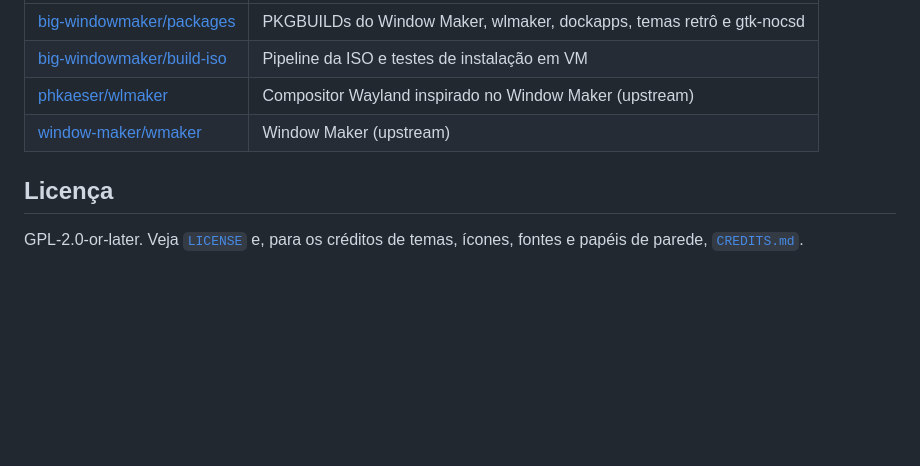
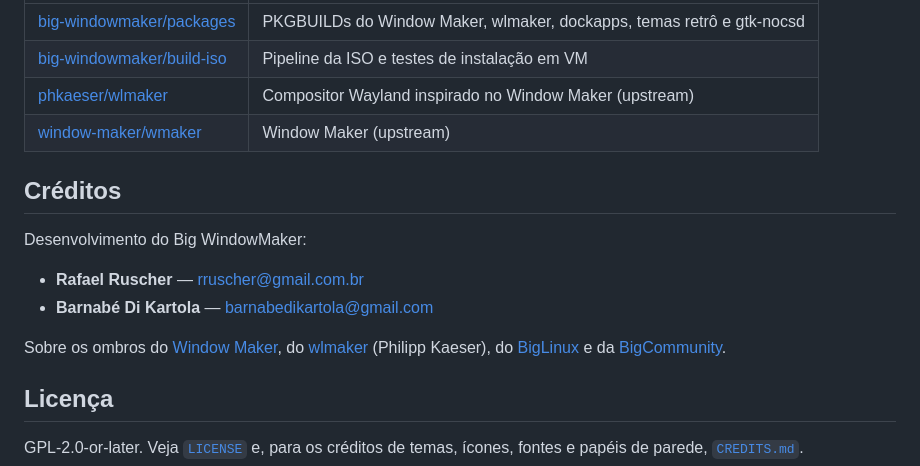
Before and after one commit to big-windowmaker/big-wm, a Markdown page: README.md, the part around one of its changes. Drawn GitHub-style; blank space fills up the shorter version.

```diff
--- a/README.md
+++ b/README.md
@@ -544,6 +590,17 @@ big-wm/
 | [phkaeser/wlmaker](https://github.com/phkaeser/wlmaker) | Compositor Wayland inspirado no Window Maker (upstream) |
 | [window-maker/wmaker](https://github.com/window-maker/wmaker) | Window Maker (upstream) |
 
+## Créditos
+
+Desenvolvimento do Big WindowMaker:
+
+- **Rafael Ruscher** — <rruscher@gmail.com.br>
+- **Barnabé Di Kartola** — <barnabedikartola@gmail.com>
+
+Sobre os ombros do [Window Maker](https://www.windowmaker.org/), do
+[wlmaker](https://github.com/phkaeser/wlmaker) (Philipp Kaeser), do
+[BigLinux](https://www.biglinux.com.br) e da [BigCommunity](https://communitybig.org).
+
 ## Licença
 
 GPL-2.0-or-later. Veja [`LICENSE`](LICENSE) e, para os créditos de temas,
```
Also changed, not shown: other parts of README.md (+46 -0 lines), docs/screenshots/area-de-transferencia.png (added), docs/screenshots/big-media-player-identidade.png (added), docs/screenshots/vscodium-barra-de-titulo.png (added), docs/screenshots/wmake-zones-dockapp.png (added).
